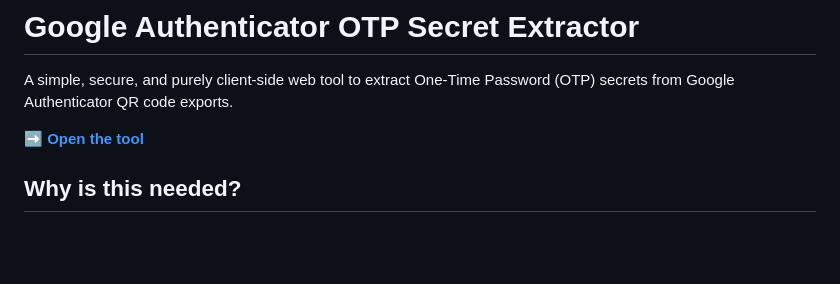
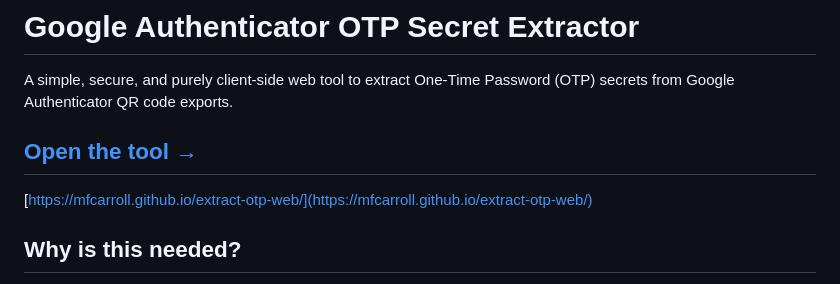
Before and after one commit to mfcarroll/extract-otp-web, a Markdown page: README.md, the part around the change. Drawn GitHub-style; blank space fills up the shorter version.

Commit message:
bigger link from readme page

```diff
--- a/README.md
+++ b/README.md
@@ -2,7 +2,9 @@
 
 A simple, secure, and purely client-side web tool to extract One-Time Password (OTP) secrets from Google Authenticator QR code exports.
 
-**[➡️ Open the tool](https://mfcarroll.github.io/extract-otp-web/)**
+## [Open the tool →](https://mfcarroll.github.io/extract-otp-web/)
+
+[https://mfcarroll.github.io/extract-otp-web/](https://mfcarroll.github.io/extract-otp-web/)
 
 ## Why is this needed?
 
```
